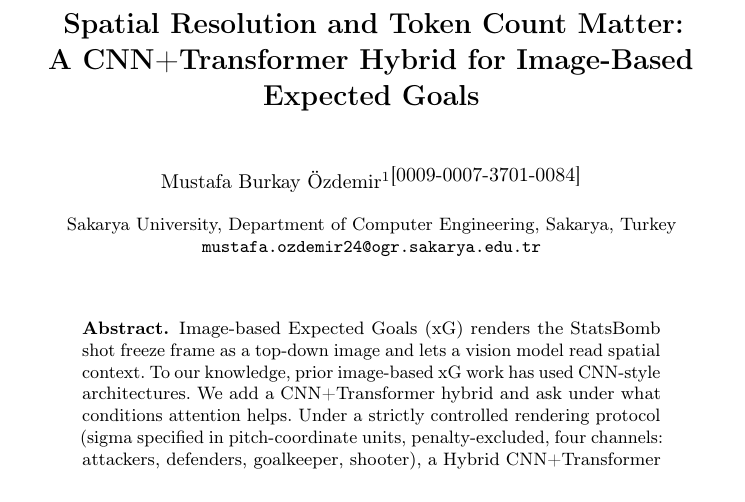
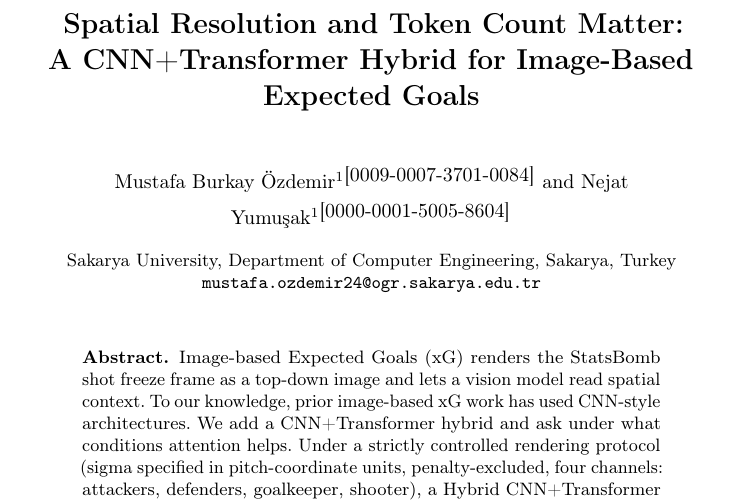
Before and after one commit to mburkay/image-xg-cnn-transformer, a LaTeX paper (paper/main.tex): part of page 1 of 10, cut so that both start at the same text. Compiled offline with pdfLaTeX.

Commit message:
Add second author Nejat Yumuşak
Add Nejat Yumuşak (ORCID 0000-0001-5005-8604) as the second
author in paper/main.tex (\author with \and, \authorrunning,
pdfauthor metadata), README.md attribution line and BibTeX
entry. Both authors share \inst{1} (Sakarya University,
Department of Computer Engineering); corresponding author
email remains the first author's institutional address.
LNCS convention: no academic title prefix in the author block.

```diff
--- a/paper/main.tex
+++ b/paper/main.tex
@@ -18,7 +18,7 @@
 \usepackage[hidelinks,
             pdftitle={Spatial Resolution and Token Count Matter:
                       A CNN+Transformer Hybrid for Image-Based Expected Goals},
-            pdfauthor={Mustafa Burkay Ozdemir}]{hyperref}
+            pdfauthor={Mustafa Burkay Ozdemir and Nejat Yumusak}]{hyperref}
 \usepackage{cite}
 
 \title{Spatial Resolution and Token Count Matter:\texorpdfstring{\\}{ }%
@@ -26,9 +26,10 @@ A CNN+Transformer Hybrid for Image-Based Expected Goals}
 
 \titlerunning{Image-Based xG with CNN+Transformer Hybrids}
 
-\author{Mustafa Burkay \"Ozdemir\inst{1}\orcidID{0009-0007-3701-0084}}
+\author{Mustafa Burkay \"Ozdemir\inst{1}\orcidID{0009-0007-3701-0084} \and
+Nejat Yumu\c{s}ak\inst{1}\orcidID{0000-0001-5005-8604}}
 
-\authorrunning{M. B. \"Ozdemir}
+\authorrunning{M. B. \"Ozdemir and N. Yumu\c{s}ak}
 
 \institute{Sakarya University, Department of Computer Engineering, Sakarya, Turkey\\
 \email{mustafa.ozdemir24@ogr.sakarya.edu.tr}}
```
Also changed, not shown: README.md.
